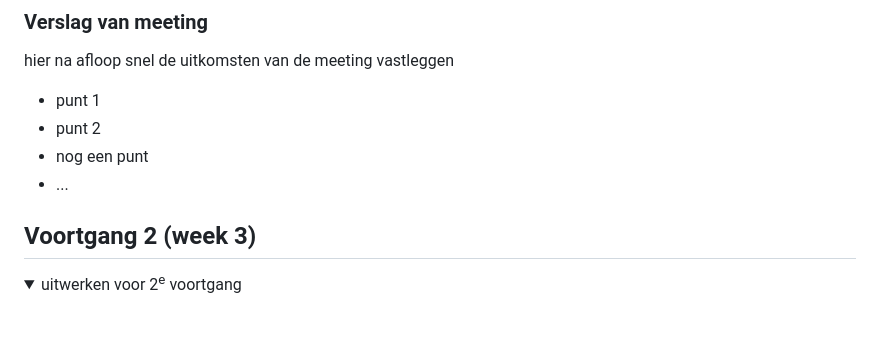
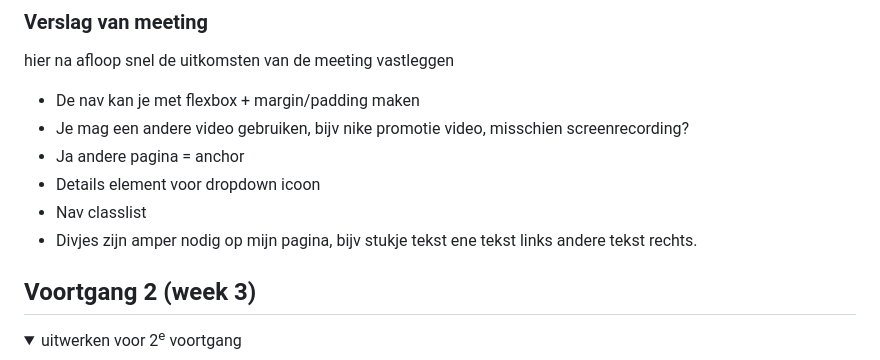
Before and after one commit to jadmi/FED2425-website, a Markdown page: README.md, the part around the change. Drawn GitHub-style; folded sections open; blank space fills up the shorter version.

```diff
--- a/README.md
+++ b/README.md
@@ -120,10 +120,12 @@ HTML/Code: Netjes, wat je zou kunnen doen is wat meer whitespace toevoegen tusse
 
 hier na afloop snel de uitkomsten van de meeting vastleggen
 
-- punt 1
-- punt 2
-- nog een punt
-- ...
+- De nav kan je met flexbox + margin/padding maken
+- Je mag een andere video gebruiken, bijv nike promotie video, misschien screenrecording?
+- Ja andere pagina = anchor
+- Details element voor dropdown icoon
+- Nav classlist
+- Divjes zijn amper nodig op mijn pagina, bijv stukje tekst ene tekst links andere tekst rechts.
 
 </details>
 
```
